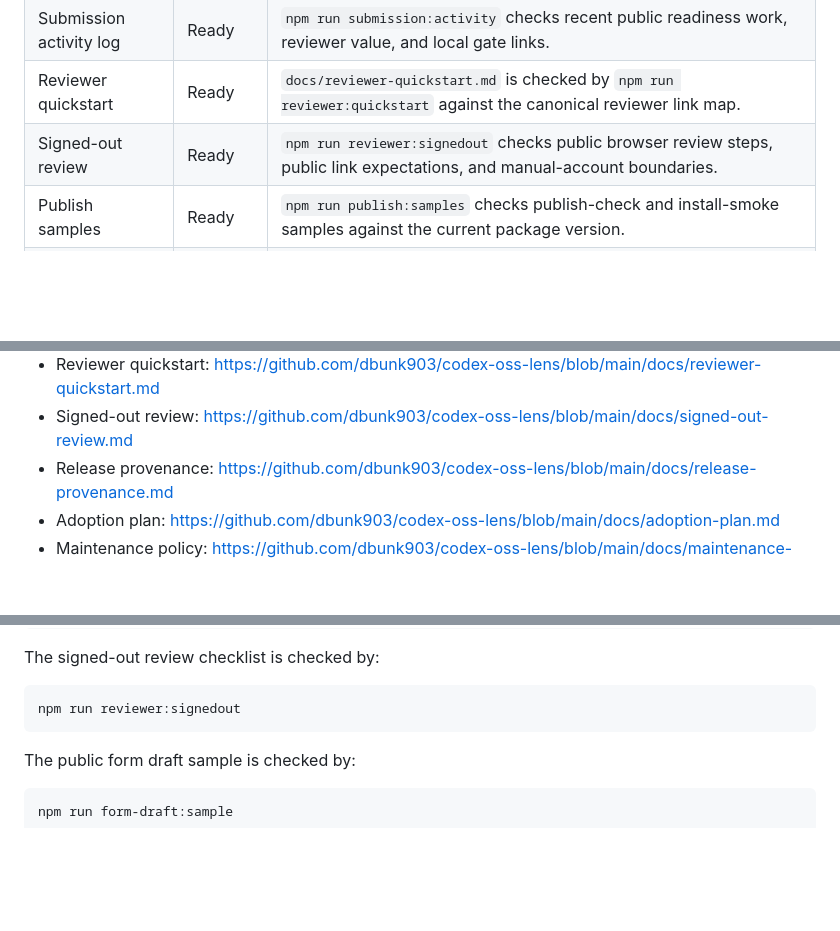
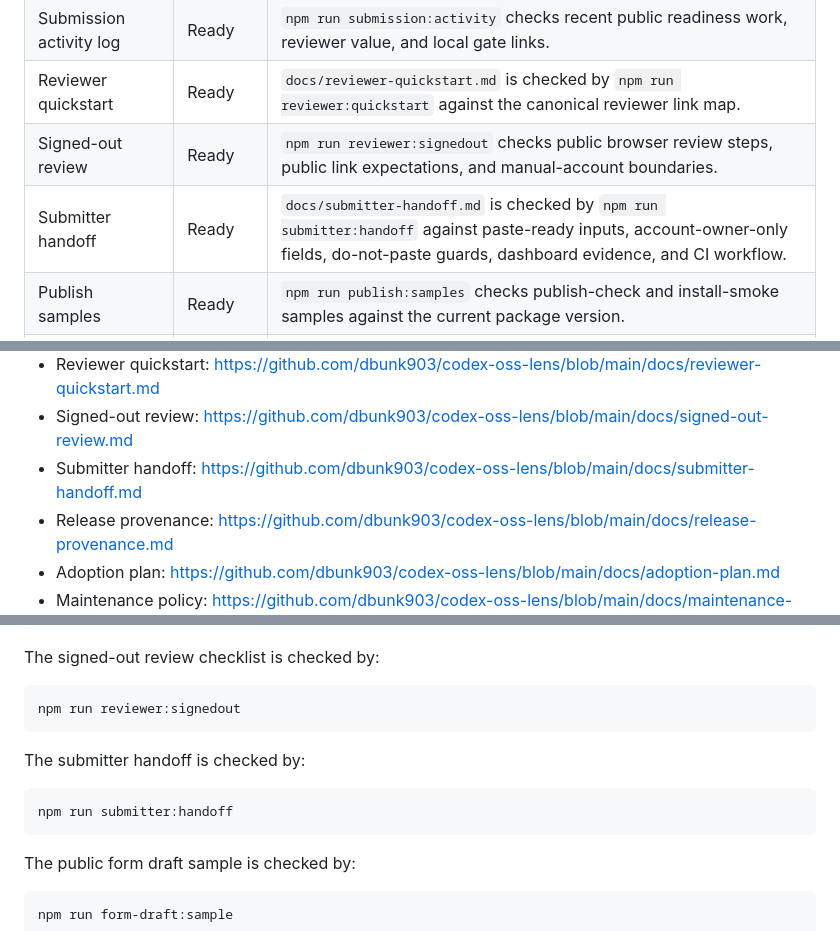
Before and after one commit to dbunk903/codex-oss-lens, a Markdown page: docs/application-status.md, 3 parts joined by grey strips. GitHub-like rendering; blank space fills up the shorter version.

````diff
--- a/docs/application-status.md
+++ b/docs/application-status.md
@@ -25,6 +25,7 @@ open-source support form.
 | Submission activity log | Ready | `npm run submission:activity` checks recent public readiness work, reviewer value, and local gate links. |
 | Reviewer quickstart | Ready | `docs/reviewer-quickstart.md` is checked by `npm run reviewer:quickstart` against the canonical reviewer link map. |
 | Signed-out review | Ready | `npm run reviewer:signedout` checks public browser review steps, public link expectations, and manual-account boundaries. |
+| Submitter handoff | Ready | `docs/submitter-handoff.md` is checked by `npm run submitter:handoff` against paste-ready inputs, account-owner-only fields, do-not-paste guards, dashboard evidence, and CI workflow. |
 | Publish samples | Ready | `npm run publish:samples` checks publish-check and install-smoke samples against the current package version. |
 | Publishing docs | Ready | `npm run publish:docs` checks npm publishing docs and the publish checklist against the current package and release gates. |
 | Dashboard readiness | Ready | `npm run dashboard:readiness` checks the public dashboard evidence panel against reviewer links, privacy threat-model evidence, and submit gates. |
@@ -65,6 +66,7 @@ open-source support form.
 - Submission activity log: https://github.com/dbunk903/codex-oss-lens/blob/main/docs/submission-activity-log.md
 - Reviewer quickstart: https://github.com/dbunk903/codex-oss-lens/blob/main/docs/reviewer-quickstart.md
 - Signed-out review: https://github.com/dbunk903/codex-oss-lens/blob/main/docs/signed-out-review.md
+- Submitter handoff: https://github.com/dbunk903/codex-oss-lens/blob/main/docs/submitter-handoff.md
 - Release provenance: https://github.com/dbunk903/codex-oss-lens/blob/main/docs/release-provenance.md
 - Adoption plan: https://github.com/dbunk903/codex-oss-lens/blob/main/docs/adoption-plan.md
 - Maintenance policy: https://github.com/dbunk903/codex-oss-lens/blob/main/docs/maintenance-policy.md
@@ -146,6 +148,12 @@ The signed-out review checklist is checked by:
 
 ```bash
 npm run reviewer:signedout
+```
+
+The submitter handoff is checked by:
+
+```bash
+npm run submitter:handoff
 ```
 
 The public form draft sample is checked by:
````
Also changed, not shown: README.md (+7 -2 lines), docs/final-submission-checklist.md (+3 -0 lines), docs/submitter-handoff.md (added, +67 -0 lines), examples/dashboard-mobile-preview.png, examples/dashboard-preview.png, 8 other files.
